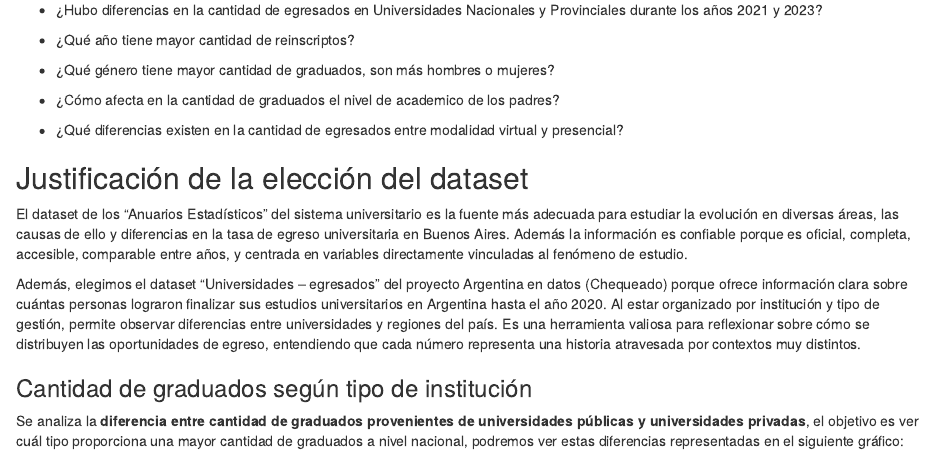
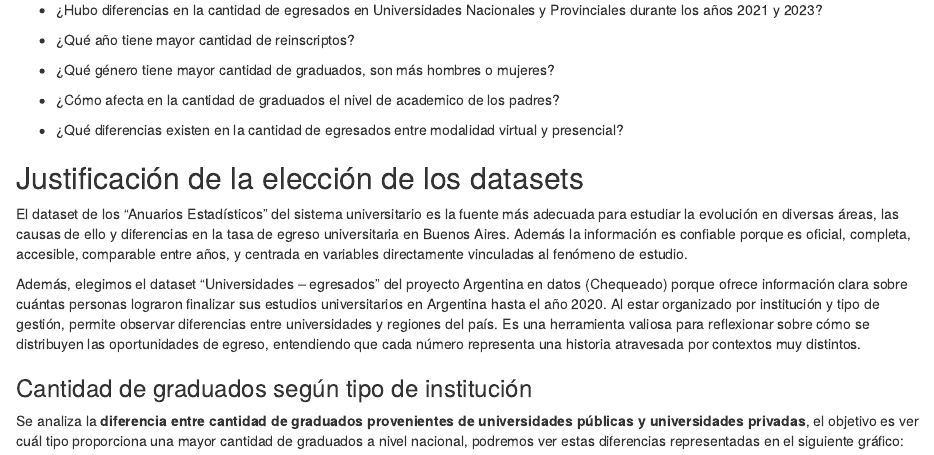
Before and after one commit to camigonzalez-hub/Proyecto.R.2.0, an R Markdown document (Proyecto.Entrega.Rmd): the page in a window 1100 px wide, from 850 px down. Rendered offline with R 4.5, knitr and Pandoc, with nearby package versions.

Commit message:
palabra corregida

```diff
--- a/Proyecto.Entrega.Rmd
+++ b/Proyecto.Entrega.Rmd
@@ -51,7 +51,7 @@ entre instituciones estatales y privadas ?
 
 - ¿Qué diferencias existen en la cantidad de egresados entre modalidad virtual y presencial?
 
-## Justificación de la elección del dataset
+## Justificación de la elección de los datasets
 
 El dataset de los "Anuarios Estadísticos" del sistema universitario es la fuente más adecuada para estudiar la evolución en diversas áreas, las causas de ello y diferencias en la tasa de egreso universitaria en Buenos Aires. Además la información es confiable porque es oficial, completa, accesible, comparable entre años, y centrada en variables directamente vinculadas al fenómeno de estudio.
 
```
